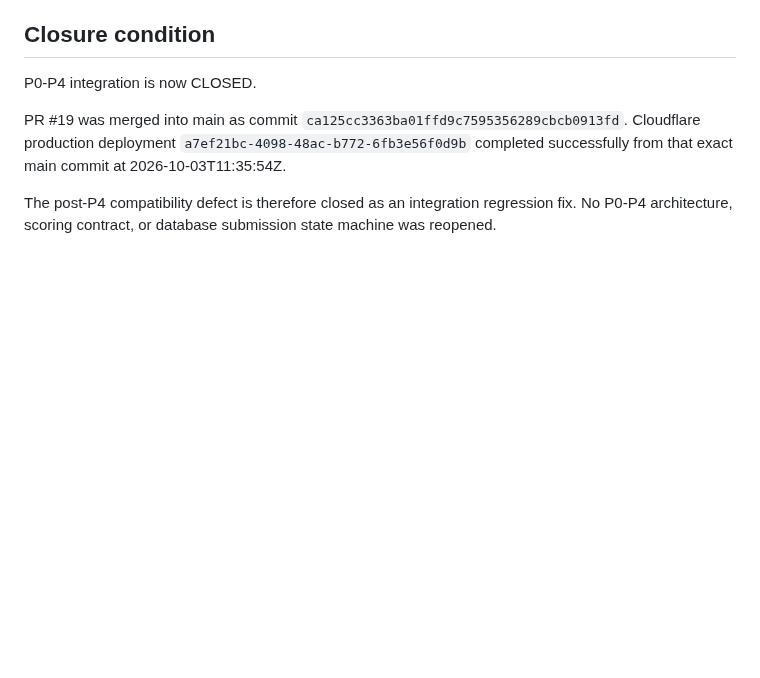
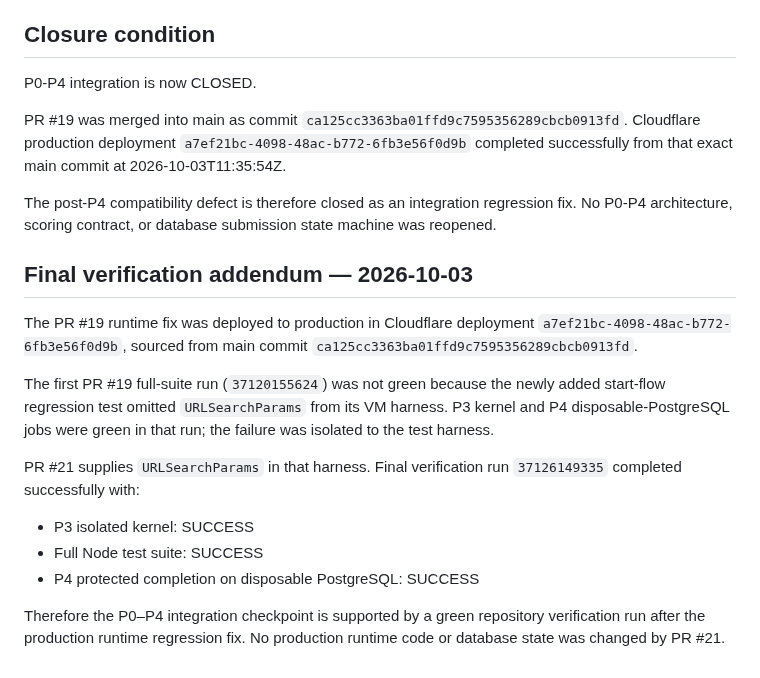
Before and after one commit to core-system-md/clinic-evaluator, a Markdown page: documentation/architecture/P0-P4-INTEGRATION-AUDIT-2026-10-03.md, the part around the change. GitHub-like rendering; blank space fills up the shorter version.

Commit message:
docs: record final P0-P4 integration verification

```diff
--- a/documentation/architecture/P0-P4-INTEGRATION-AUDIT-2026-10-03.md
+++ b/documentation/architecture/P0-P4-INTEGRATION-AUDIT-2026-10-03.md
@@ -52,3 +52,16 @@ P0-P4 integration is now CLOSED.
 PR #19 was merged into main as commit `ca125cc3363ba01ffd9c7595356289cbcb0913fd`. Cloudflare production deployment `a7ef21bc-4098-48ac-b772-6fb3e56f0d9b` completed successfully from that exact main commit at 2026-10-03T11:35:54Z.
 
 The post-P4 compatibility defect is therefore closed as an integration regression fix. No P0-P4 architecture, scoring contract, or database submission state machine was reopened.
+
+## Final verification addendum — 2026-10-03
+
+The PR #19 runtime fix was deployed to production in Cloudflare deployment `a7ef21bc-4098-48ac-b772-6fb3e56f0d9b`, sourced from main commit `ca125cc3363ba01ffd9c7595356289cbcb0913fd`.
+
+The first PR #19 full-suite run (`37120155624`) was not green because the newly added start-flow regression test omitted `URLSearchParams` from its VM harness. P3 kernel and P4 disposable-PostgreSQL jobs were green in that run; the failure was isolated to the test harness.
+
+PR #21 supplies `URLSearchParams` in that harness. Final verification run `37126149335` completed successfully with:
+- P3 isolated kernel: SUCCESS
+- Full Node test suite: SUCCESS
+- P4 protected completion on disposable PostgreSQL: SUCCESS
+
+Therefore the P0–P4 integration checkpoint is supported by a green repository verification run after the production runtime regression fix. No production runtime code or database state was changed by PR #21.
```
